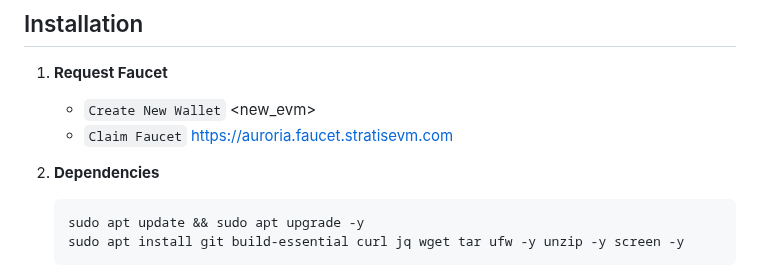
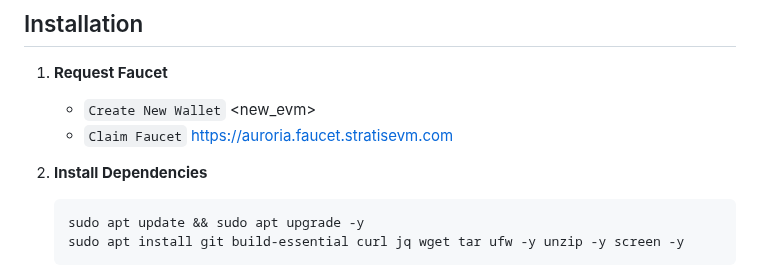
Before and after one commit to catsmile100/Validator-Testnet, a Markdown page: Stratis/README.MD, the part around one of its changes. GitHub-like rendering.

````diff
--- a/Stratis/README.MD
+++ b/Stratis/README.MD
@@ -28,7 +28,7 @@ NODE  | CPU     | RAM      | SSD     | OS     |
 	- `Create New Wallet` <new_evm>
 	- `Claim Faucet` https://auroria.faucet.stratisevm.com
 
-2. **Dependencies**
+2. **Install Dependencies**
 	```
   	sudo apt update && sudo apt upgrade -y
 	sudo apt install git build-essential curl jq wget tar ufw -y unzip -y screen -y
````
Also changed, not shown: other parts of Stratis/README.MD (+2 -1 lines).
